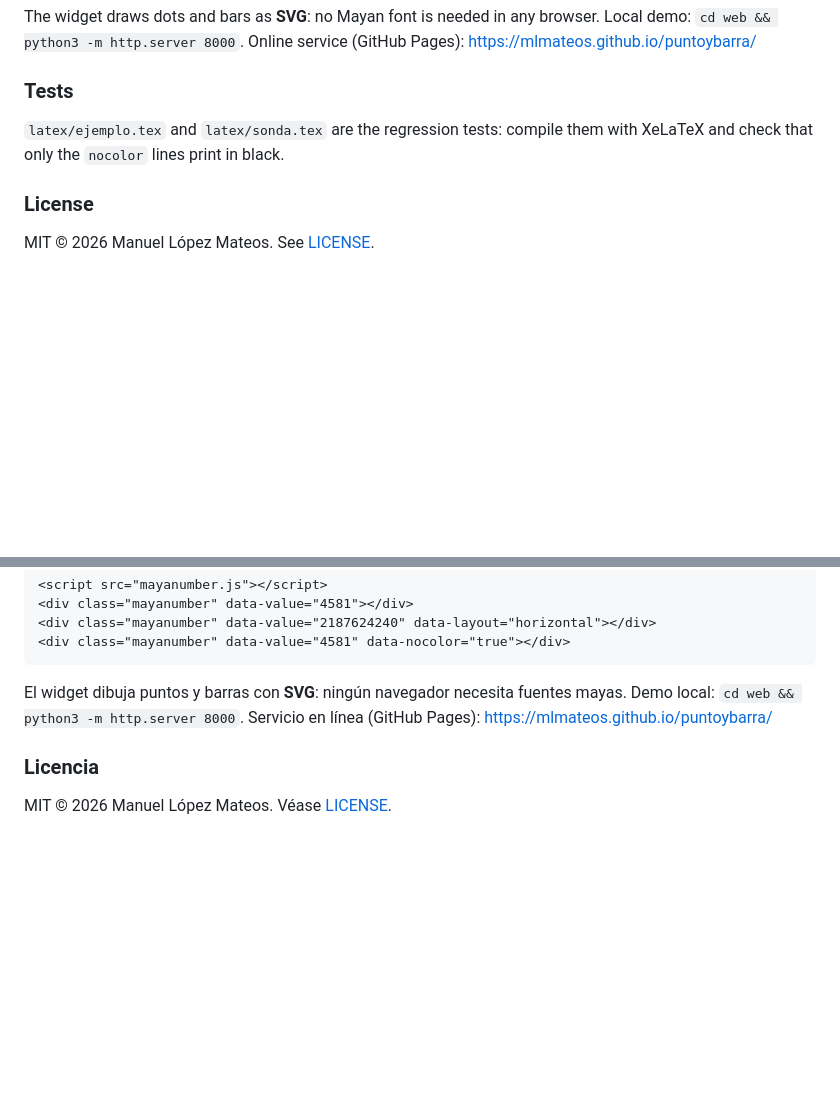
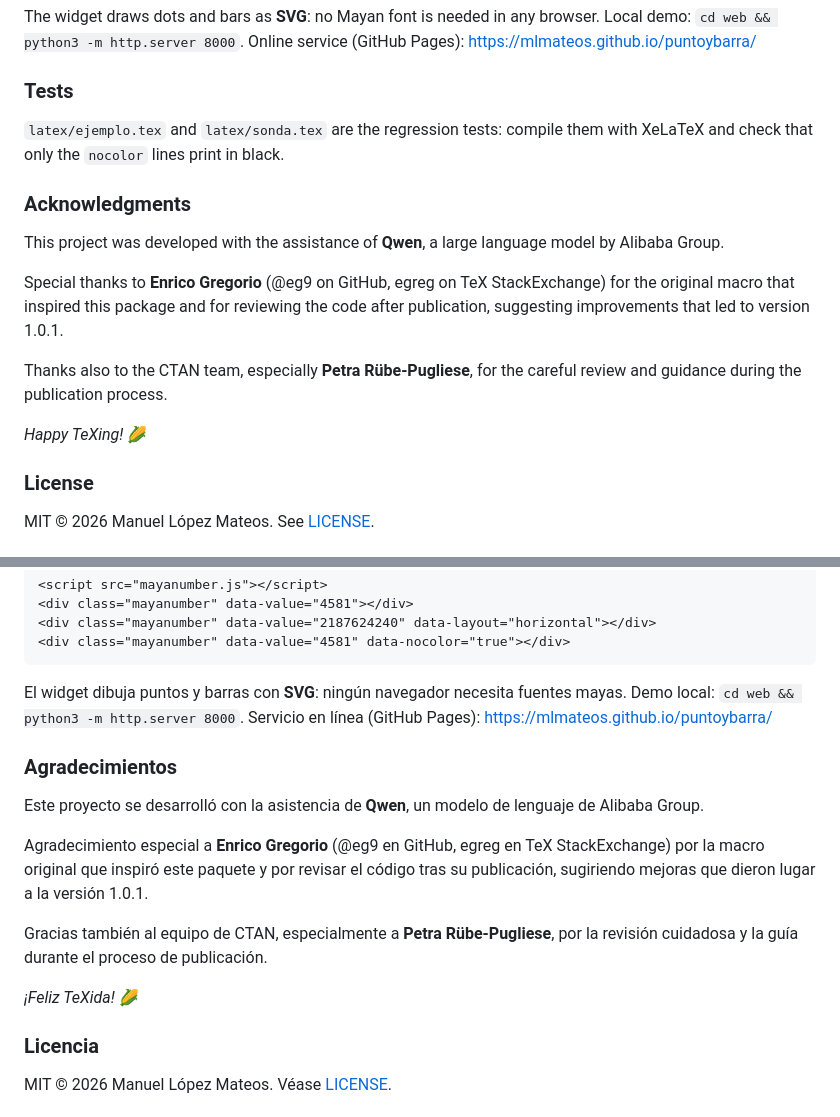
Before and after one commit to mlmateos/puntoybarra, a Markdown page: README.md, 2 parts joined by grey strips. Rendered like a GitHub page; blank space fills up the shorter version.

Commit message:
docs: add acknowledgments section (bilingual)
Credits to Qwen (Alibaba Group), Enrico Gregorio (@eg9) for the original
macro and code review, and Petra Rübe-Pugliese (CTAN team) for the
publication guidance.

```diff
--- a/README.md
+++ b/README.md
@@ -122,6 +122,22 @@ Online service (GitHub Pages): <https://mlmateos.github.io/puntoybarra/>
 `latex/ejemplo.tex` and `latex/sonda.tex` are the regression tests: compile
 them with XeLaTeX and check that only the `nocolor` lines print in black.
 
+### Acknowledgments
+
+This project was developed with the assistance of **Qwen**, a large language
+model by Alibaba Group.
+
+Special thanks to **Enrico Gregorio** (@eg9 on GitHub, egreg on TeX
+StackExchange) for the original macro that inspired this package and for
+reviewing the code after publication, suggesting improvements that led to
+version 1.0.1.
+
+Thanks also to the CTAN team, especially **Petra Rübe-Pugliese**, for the
+careful review and guidance during the publication process.
+
+_Happy TeXing!_ 🌽
+
+
 ### License
 
 MIT © 2026 Manuel López Mateos. See [LICENSE](LICENSE).
@@ -234,6 +250,23 @@ El widget dibuja puntos y barras con **SVG**: ningún navegador necesita
 fuentes mayas. Demo local: `cd web && python3 -m http.server 8000`.
 Servicio en línea (GitHub Pages): <https://mlmateos.github.io/puntoybarra/>
 
+### Agradecimientos
+
+Este proyecto se desarrolló con la asistencia de **Qwen**, un modelo de
+lenguaje de Alibaba Group.
+
+Agradecimiento especial a **Enrico Gregorio** (@eg9 en GitHub, egreg en TeX
+StackExchange) por la macro original que inspiró este paquete y por revisar el
+código tras su publicación, sugiriendo mejoras que dieron lugar a la versión
+1.0.1.
+
+Gracias también al equipo de CTAN, especialmente a **Petra Rübe-Pugliese**,
+por la revisión cuidadosa y la guía durante el proceso de publicación.
+
+_¡Feliz TeXida!_ 🌽
+
+
+
 ### Licencia
 
 MIT © 2026 Manuel López Mateos. Véase [LICENSE](LICENSE).
```
